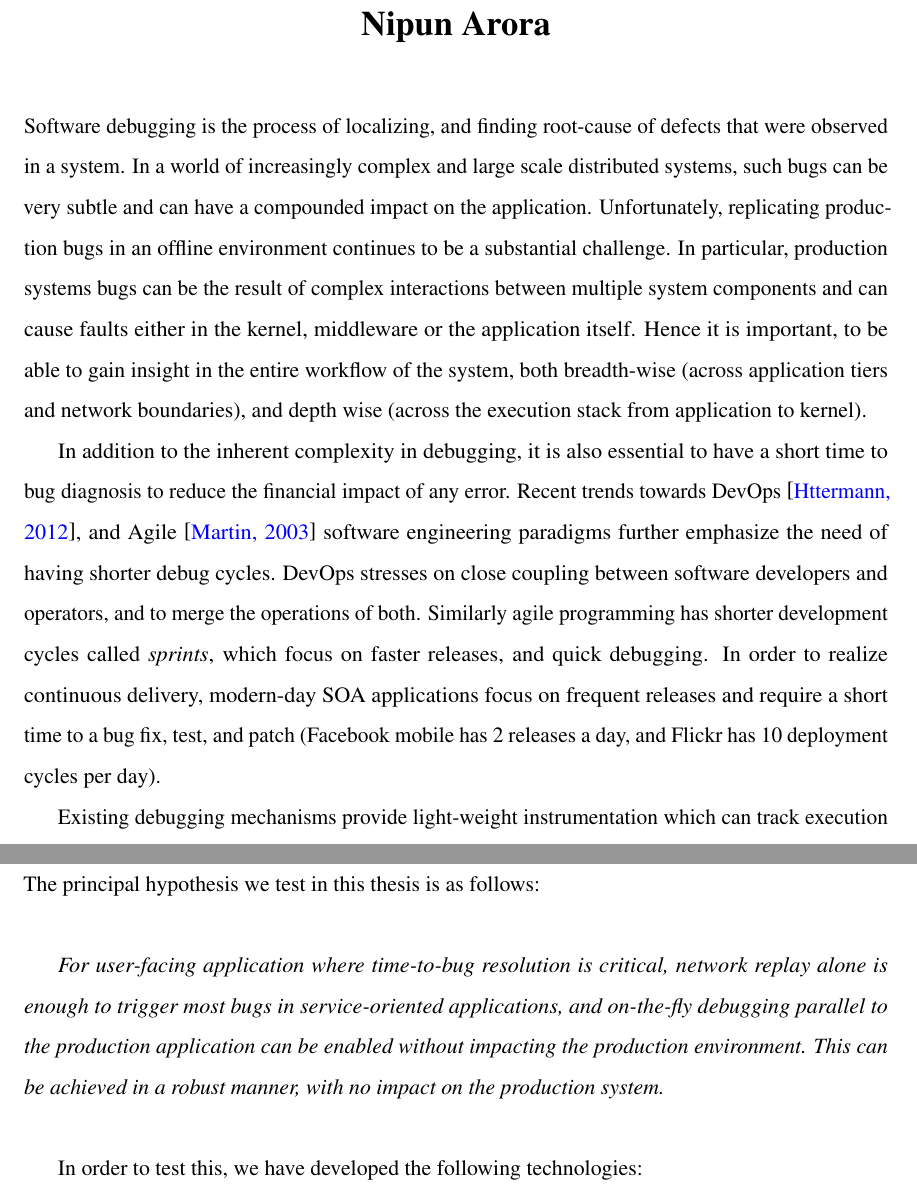
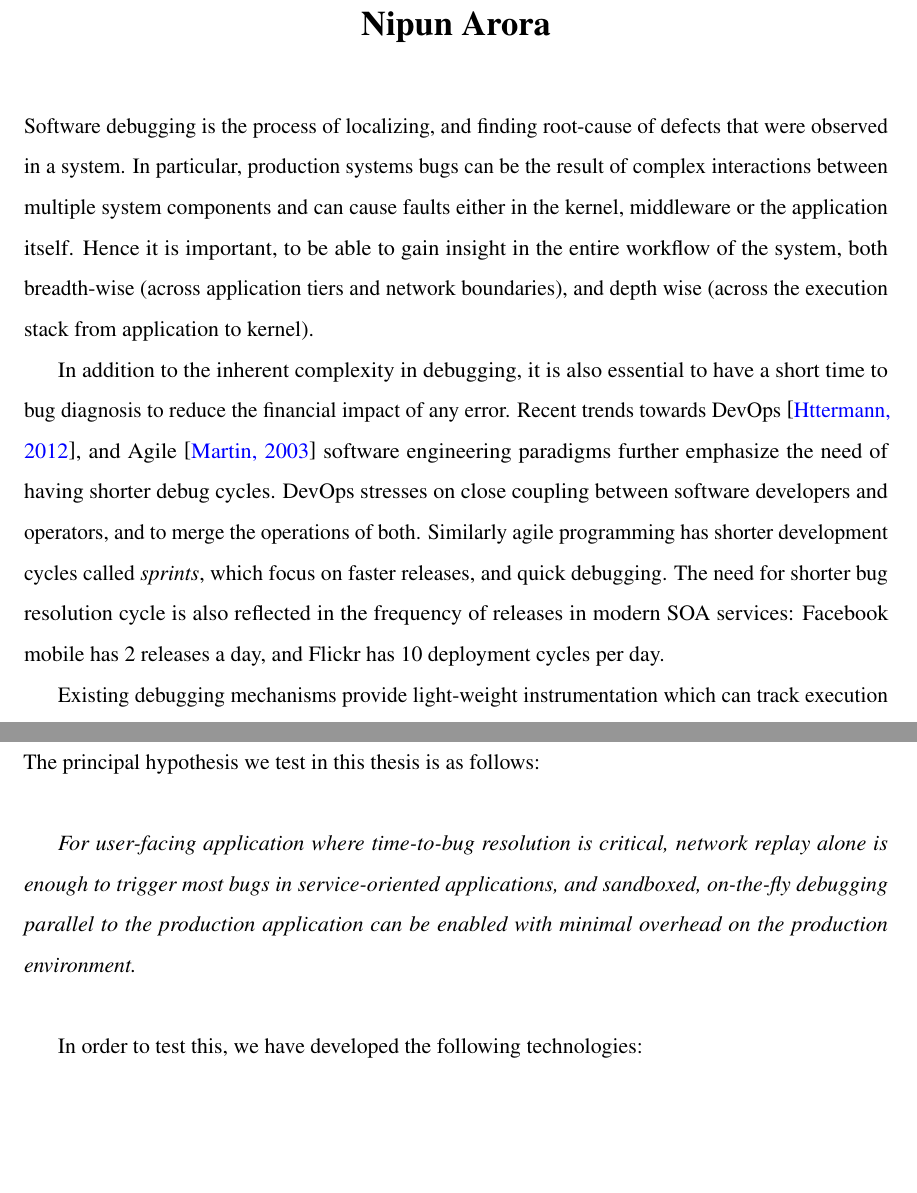
Before and after one commit to cesine/parikshan-1, a LaTeX thesis (main.tex, which reads abstract.tex, intro/intro.tex): two parts of pages 3 and 26 of 156, joined at a grey line, cut so that both start at the same text, the shorter picture padded with empty space. Compiled offline with pdfLaTeX.

Commit message:
updated abstract

```diff
--- a/abstract.tex
+++ b/abstract.tex
@@ -1,6 +1,6 @@
 Software debugging is the process of localizing, and finding root-cause of defects that were observed in a system.
-In a world of increasingly complex and large scale distributed systems, such bugs can be very subtle and can have a compounded impact on the application.
-Unfortunately, replicating production bugs in an offline environment continues to be a substantial challenge.
+%In a world of increasingly complex and large scale distributed systems, such bugs can be very subtle and can have a compounded impact on the application.
+%Unfortunately, replicating production bugs in an offline environment continues to be a substantial challenge.
 In particular, production systems bugs can be the result of complex interactions between multiple system components and can cause faults either in the kernel, middleware or the application itself.
 Hence it is important, to be able to gain insight in the entire workflow of the system, both breadth-wise (across application tiers and network boundaries), and depth wise (across the execution stack from application to kernel).
 
@@ -8,8 +8,7 @@ In addition to the inherent complexity in debugging, it is also essential to hav
 Recent trends towards DevOps~\cite{devops}, and Agile~\cite{agile} software engineering paradigms further emphasize the need of having shorter debug cycles.
 DevOps stresses on close coupling between software developers and operators, and to merge the operations of both.
 Similarly agile programming has shorter development cycles called \textit{sprints}, which focus on faster releases, and quick debugging.
-In order to realize continuous delivery, modern-day SOA applications focus on frequent releases and require a short time to a bug fix, test, and patch (Facebook mobile has 2 releases a day, and Flickr has 10 deployment cycles per day).
-
+The need for shorter bug resolution cycle is also reflected in the frequency of releases in modern SOA services: Facebook mobile has 2 releases a day, and Flickr has 10 deployment cycles per day.
 
 
 Existing debugging mechanisms provide light-weight instrumentation which can track execution flow in the application by instrumenting important points in the application code.
@@ -54,11 +53,11 @@ In this context, we discuss \iprobe, a novel dynamic instrumentation technique,
 \iprobe has a significant performance advantage on existing techniques, which use interrupt based mechanisms to insert trampolines for instrumentation in the kernel code.
 \end{comment}
 
-The principal hypothesis of this dissertation is that, for large-scale service-oriented-applications(SOA) it is possible to provide a \livedebugging environment, which allows the developer to debug the target application without impacting the performance of the production system.
+The principal hypothesis of this dissertation is that, for large-scale service-oriented-applications (SOA) it is possible to provide a \livedebugging environment, which allows the developer to debug the target application without impacting the production system.
 Primarily, we will present an approach for \livedebugging of production systems.
 This involves discussion of \parikshan framework which forms the backbone of this dissertation.
 We will discuss how to clone the containers, split and isolate network traffic, and aggregate it for communication to both upstream and downstream tiers, in a multi-tier SOA infrastructure.
-As a part of this description, we will also show case-studies demonstrating how network replay is enough for triggering most bugs in real-world application.
+As a part of this description, we will also show case-studies demonstrating how network replay is enough for triggering most bugs in real-world applications.
 To show this, we have presented 16 real-world bugs, which were triggered using our network duplication techniques.
 Additionally, we present a survey of 217 bugs from bug reports of SOA applications which were found to be similar to the 16 mentioned above.
 
@@ -79,4 +78,6 @@ We will use the buffer size and usage as a trigger and present novel sampling te
 Lastly, while \parikshan is a platform to quickly attack bugs, in itself it's a debugging platform.
 For the last section of this dissertation we look at how various existing debugging techniques can be adapted to \livedebugging, making them more effective.
 We first enumerate scenarios in which debugging can take place: \emph{post-facto} - turning livedebugging on after a bug has occured, \emph{proactive} - having debugging on before a bug has happened.
-We then introduce two new approaches: \activedebugging, which will allow developers to apply patches/fix or do testing in parallel to the production container, and \emph{budget-limited instrumentation} which will allow longer continuous debugging with a controlled overhead.
+We will then discuss how existing debugging tools and strategies can be applied in the \debugcontainer to be more efficient and effective. We will also discuss potential new ways that existing debugging mechanisms can be modified to fit in the \livedebugging domain.
+
+%We then introduce two new approaches: \activedebugging, which will allow developers to apply patches/fix or do testing in parallel to the production container, and \emph{budget-limited instrumentation} which will allow longer continuous debugging with a controlled overhead.
--- a/intro/intro.tex
+++ b/intro/intro.tex
@@ -270,7 +270,7 @@ In this thesis we present an \textbf{end-to-end work-flow of localizing producti
 
 \noindent The principal hypothesis we test in this thesis is as follows:\\
 
-\emph{For user-facing application where time-to-bug resolution is critical, network replay alone is enough to trigger most bugs in service-oriented applications, and on-the-fly debugging parallel to the production application can be enabled without impacting the production environment. This can be achieved in a robust manner, with no impact on the production system.}\\
+\emph{For user-facing application where time-to-bug resolution is critical, network replay alone is enough to trigger most bugs in service-oriented applications, and sandboxed, on-the-fly debugging parallel to the production application can be enabled with minimal overhead on the production environment.}\\
 
 
 In order to test this, we have developed the following technologies:
```
